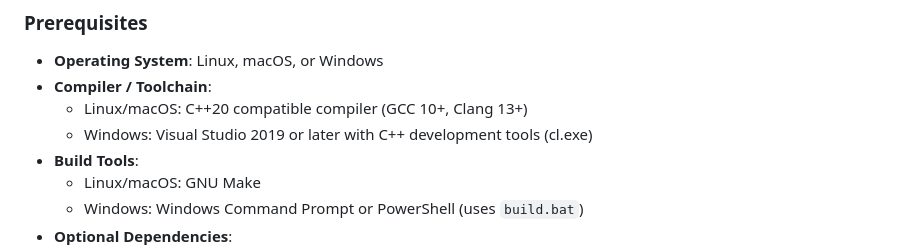
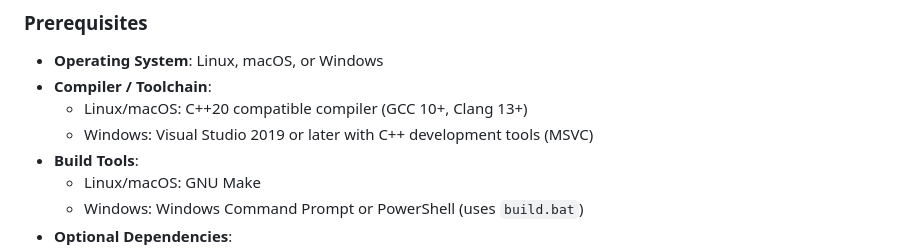
Before and after one commit to dobrienphd/ParticleZoo, a Markdown page: README.md, the part around the change. Rendered like a GitHub page.

Commit message:
Minor change to generalize compiler suite

```diff
--- a/README.md
+++ b/README.md
@@ -73,7 +73,7 @@ float energy_MeV = particle.getKineticEnergy() / MeV;
 - **Operating System**: Linux, macOS, or Windows
 - **Compiler / Toolchain**:
     - Linux/macOS: C++20 compatible compiler (GCC 10+, Clang 13+)
-    - Windows: Visual Studio 2019 or later with C++ development tools (cl.exe)
+    - Windows: Visual Studio 2019 or later with C++ development tools (MSVC)
 - **Build Tools**:
     - Linux/macOS: GNU Make
     - Windows: Windows Command Prompt or PowerShell (uses `build.bat`)
```
